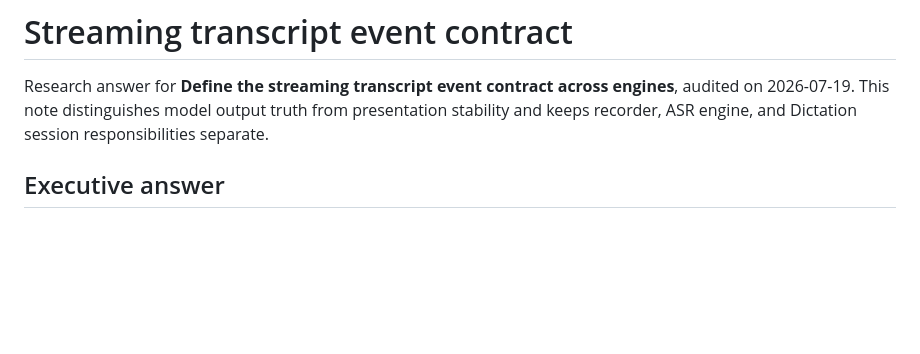
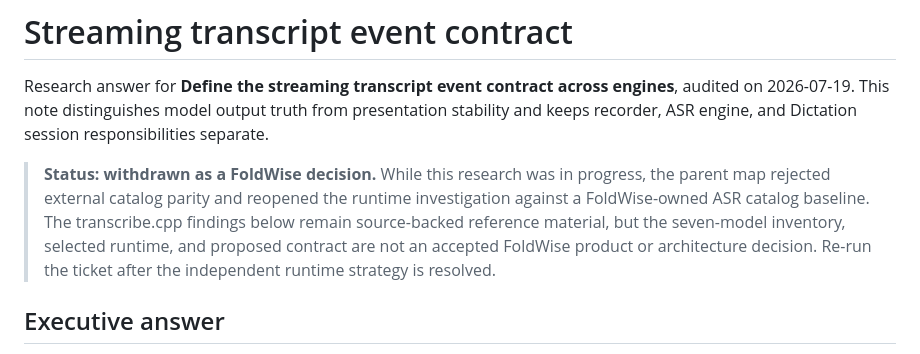
Before and after one commit to hadrysm/foldwise-voice, a Markdown page: docs/research/streaming-transcript-event-contract.md, the part around the change. GitHub-like rendering; blank space fills up the shorter version.

Commit message:
docs: withdraw runtime-specific streaming decision

```diff
--- a/docs/research/streaming-transcript-event-contract.md
+++ b/docs/research/streaming-transcript-event-contract.md
@@ -4,6 +4,14 @@ Research answer for **Define the streaming transcript event contract across
 engines**, audited on 2026-07-19. This note distinguishes model output truth
 from presentation stability and keeps recorder, ASR engine, and Dictation
 session responsibilities separate.
+
+> **Status: withdrawn as a FoldWise decision.** While this research was in
+> progress, the parent map rejected external catalog parity and reopened the
+> runtime investigation against a FoldWise-owned ASR catalog baseline. The
+> transcribe.cpp findings below remain source-backed reference material, but the
+> seven-model inventory, selected runtime, and proposed contract are not an
+> accepted FoldWise product or architecture decision. Re-run the ticket after
+> the independent runtime strategy is resolved.
 
 ## Executive answer
 
```
